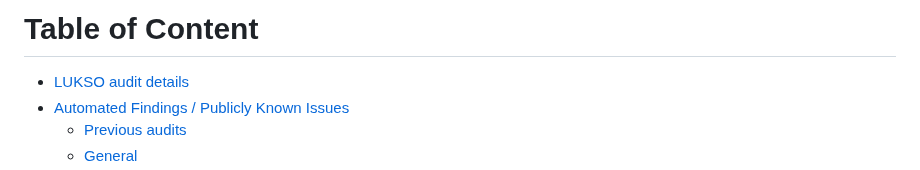
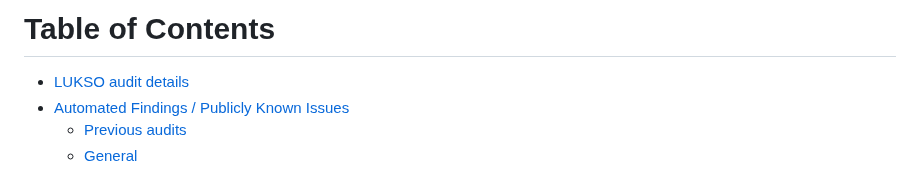
Before and after one commit to code-423n4/2023-06-lukso, a Markdown page: README.md, the part around one of its changes. Rendered like a GitHub page.

```diff
--- a/README.md
+++ b/README.md
@@ -6,5 +6,5 @@
 
-# Table of Content
+# Table of Contents
 
 - [LUKSO audit details](#lukso-audit-details)
 - [Automated Findings / Publicly Known Issues](#automated-findings--publicly-known-issues)
```
Also changed, not shown: other parts of README.md (+5 -5 lines).
